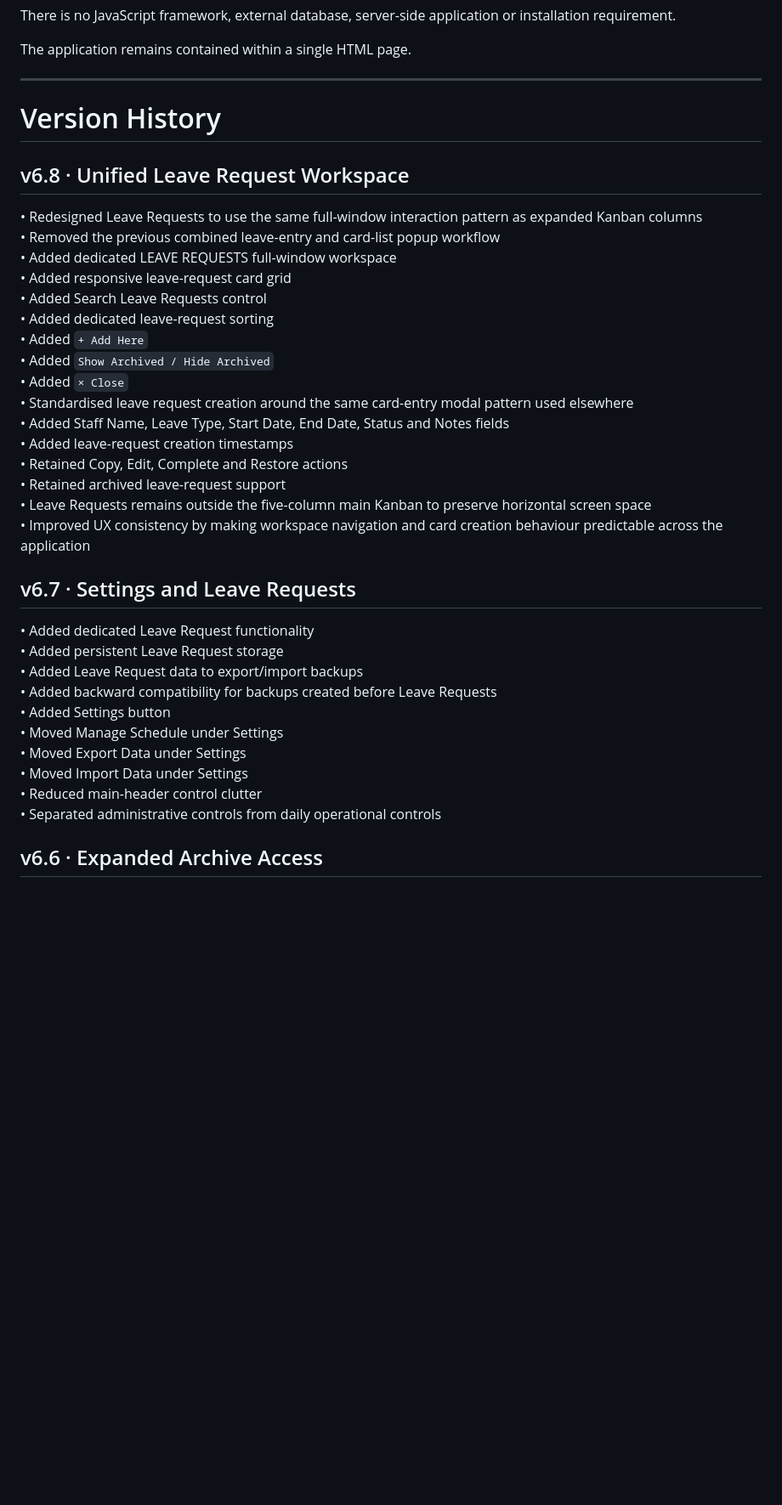
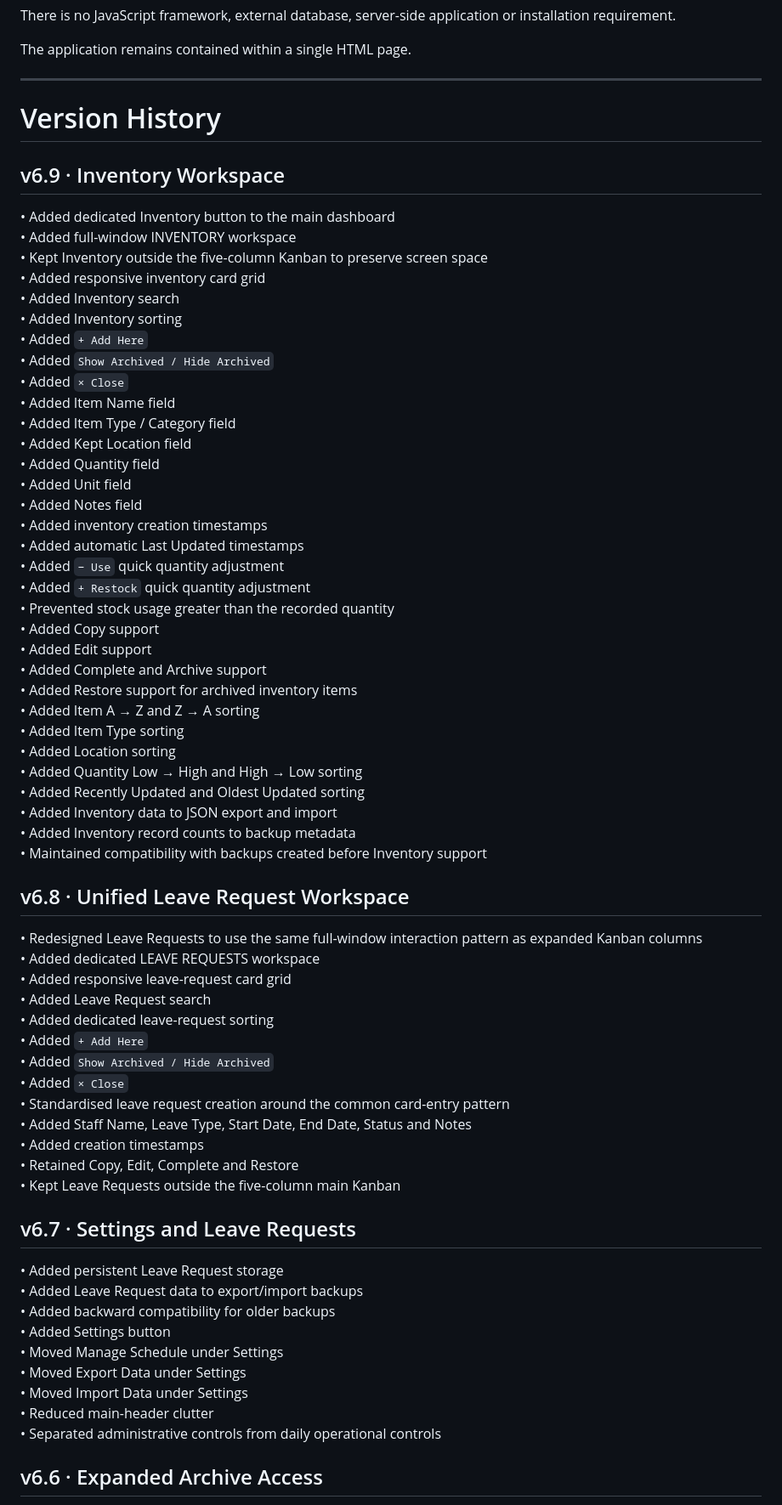
Before and after one commit to Averydimbulb79/GPCH_kanban, a Markdown page: README.md, the part around one of its changes. Shown at 85% size. GitHub-like rendering; blank space fills up the shorter version.

Commit message:
Revise README for version 6.9 updates
Updated README to reflect changes in version 6.9, including the addition of an Inventory workspace and related features.

```diff
--- a/README.md
+++ b/README.md
@@ -912,36 +1084,67 @@ The application remains contained within a single HTML page.
 
 # Version History
 
+## v6.9 · Inventory Workspace
+
+• Added dedicated Inventory button to the main dashboard
+• Added full-window INVENTORY workspace
+• Kept Inventory outside the five-column Kanban to preserve screen space
+• Added responsive inventory card grid
+• Added Inventory search
+• Added Inventory sorting
+• Added `+ Add Here`
+• Added `Show Archived / Hide Archived`
+• Added `× Close`
+• Added Item Name field
+• Added Item Type / Category field
+• Added Kept Location field
+• Added Quantity field
+• Added Unit field
+• Added Notes field
+• Added inventory creation timestamps
+• Added automatic Last Updated timestamps
+• Added `− Use` quick quantity adjustment
+• Added `+ Restock` quick quantity adjustment
+• Prevented stock usage greater than the recorded quantity
+• Added Copy support
+• Added Edit support
+• Added Complete and Archive support
+• Added Restore support for archived inventory items
+• Added Item A → Z and Z → A sorting
+• Added Item Type sorting
+• Added Location sorting
+• Added Quantity Low → High and High → Low sorting
+• Added Recently Updated and Oldest Updated sorting
+• Added Inventory data to JSON export and import
+• Added Inventory record counts to backup metadata
+• Maintained compatibility with backups created before Inventory support
+
 ## v6.8 · Unified Leave Request Workspace
 
 • Redesigned Leave Requests to use the same full-window interaction pattern as expanded Kanban columns
-• Removed the previous combined leave-entry and card-list popup workflow
-• Added dedicated LEAVE REQUESTS full-window workspace
+• Added dedicated LEAVE REQUESTS workspace
 • Added responsive leave-request card grid
-• Added Search Leave Requests control
+• Added Leave Request search
 • Added dedicated leave-request sorting
 • Added `+ Add Here`
 • Added `Show Archived / Hide Archived`
 • Added `× Close`
-• Standardised leave request creation around the same card-entry modal pattern used elsewhere
-• Added Staff Name, Leave Type, Start Date, End Date, Status and Notes fields
-• Added leave-request creation timestamps
-• Retained Copy, Edit, Complete and Restore actions
-• Retained archived leave-request support
-• Leave Requests remains outside the five-column main Kanban to preserve horizontal screen space
-• Improved UX consistency by making workspace navigation and card creation behaviour predictable across the application
+• Standardised leave request creation around the common card-entry pattern
+• Added Staff Name, Leave Type, Start Date, End Date, Status and Notes
+• Added creation timestamps
+• Retained Copy, Edit, Complete and Restore
+• Kept Leave Requests outside the five-column main Kanban
 
 ## v6.7 · Settings and Leave Requests
 
-• Added dedicated Leave Request functionality
 • Added persistent Leave Request storage
 • Added Leave Request data to export/import backups
-• Added backward compatibility for backups created before Leave Requests
+• Added backward compatibility for older backups
 • Added Settings button
 • Moved Manage Schedule under Settings
 • Moved Export Data under Settings
 • Moved Import Data under Settings
-• Reduced main-header control clutter
+• Reduced main-header clutter
 • Separated administrative controls from daily operational controls
 
 ## v6.6 · Expanded Archive Access
```
Also changed, not shown: other parts of README.md (+346 -189 lines).
